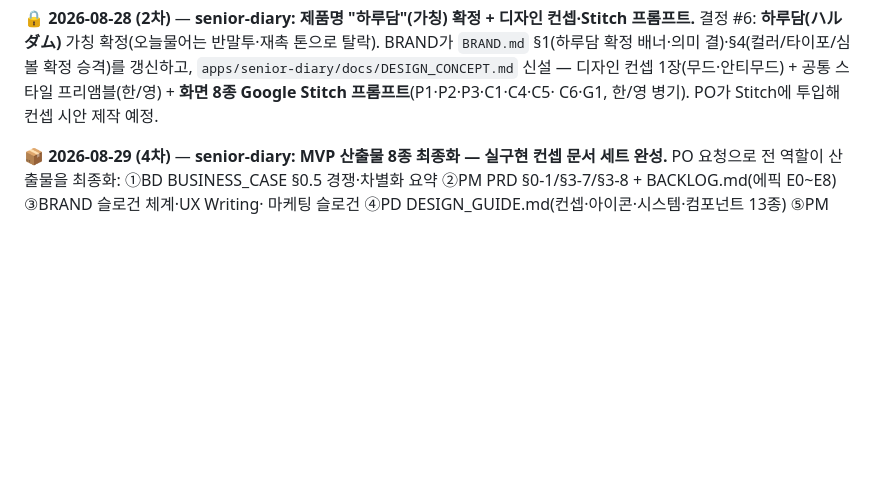
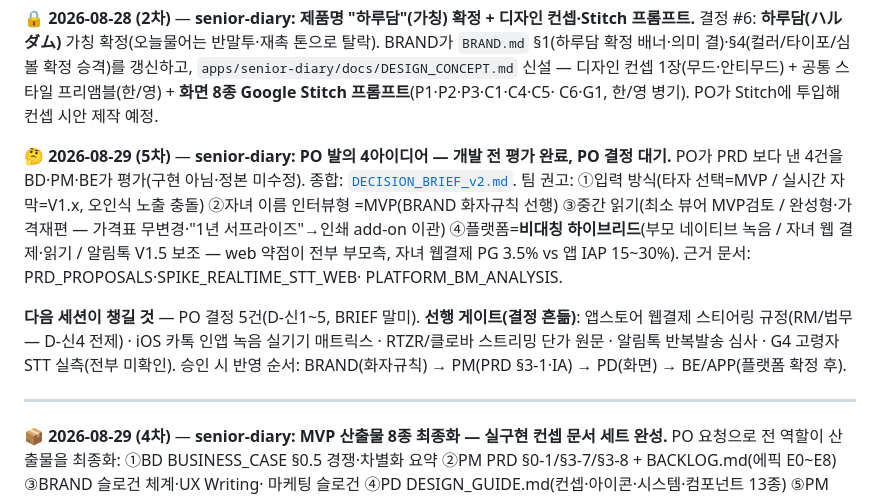
Before and after one commit to Komjirak/ai-team-kit, a Markdown page: docs/HARNESS.md, the part around the change. GitHub-like rendering; blank space fills up the shorter version.

Commit message:
senior-diary 결정 브리프 v2 — PO 발의 4아이디어 종합(BD·PM·BE 평가)
- DECISION_BRIEF_v2.md: 4아이디어 팀 권고 요약표 + PO 결정 5건(D-신1~5)
  + 미확인·선행 게이트 표 + 반영 순서
- 권고: ①타자 MVP/실시간 V1.x ②자녀 인터뷰형 MVP(BRAND 선행) ③최소뷰어·
  가격표 무변경 ④비대칭 하이브리드(부모 네이티브/자녀 웹)
- HARNESS 갱신. 개발 재개는 PO 결정 + 선행 게이트(스티어링·실기기·G4) 후

Co-Authored-By: Claude Fable 5 <noreply@anthropic.com>
Claude-Session: https://claude.ai/code/session_017JcqT3yaYTGB1chXKKzFEz

```diff
--- a/docs/HARNESS.md
+++ b/docs/HARNESS.md
@@ -24,6 +24,23 @@
 `apps/senior-diary/docs/DESIGN_CONCEPT.md` 신설 — 디자인 컨셉 1장(무드·안티무드) +
 공통 스타일 프리앰블(한/영) + **화면 8종 Google Stitch 프롬프트**(P1·P2·P3·C1·C4·C5·
 C6·G1, 한/영 병기). PO가 Stitch에 투입해 컨셉 시안 제작 예정.
+
+🤔 **2026-08-29 (5차)** — **senior-diary: PO 발의 4아이디어 — 개발 전 평가 완료, PO 결정 대기.**
+PO가 PRD 보다 낸 4건을 BD·PM·BE가 평가(구현 아님·정본 미수정). 종합:
+[`DECISION_BRIEF_v2.md`](../apps/senior-diary/docs/DECISION_BRIEF_v2.md). 팀 권고:
+①입력 방식(타자 선택=MVP / 실시간 자막=V1.x, 오인식 노출 충돌) ②자녀 이름 인터뷰형
+=MVP(BRAND 화자규칙 선행) ③중간 읽기(최소 뷰어 MVP검토 / 완성형·가격재편 — 가격표
+무변경·"1년 서프라이즈"→인쇄 add-on 이관) ④플랫폼=**비대칭 하이브리드**(부모 네이티브
+녹음 / 자녀 웹 결제·읽기 / 알림톡 V1.5 보조 — web 약점이 전부 부모측, 자녀 웹결제
+PG 3.5% vs 앱 IAP 15~30%). 근거 문서: PRD_PROPOSALS·SPIKE_REALTIME_STT_WEB·
+PLATFORM_BM_ANALYSIS.
+
+**다음 세션이 챙길 것** — PO 결정 5건(D-신1~5, BRIEF 말미). **선행 게이트(결정 흔듦)**:
+앱스토어 웹결제 스티어링 규정(RM/법무 — D-신4 전제) · iOS 카톡 인앱 녹음 실기기 매트릭스 ·
+RTZR/클로바 스트리밍 단가 원문 · 알림톡 반복발송 심사 · G4 고령자 STT 실측(전부 미확인).
+승인 시 반영 순서: BRAND(화자규칙) → PM(PRD §3-1·IA) → PD(화면) → BE/APP(플랫폼 확정 후).
+
+---
 
 📦 **2026-08-29 (4차)** — **senior-diary: MVP 산출물 8종 최종화 — 실구현 컨셉 문서 세트 완성.**
 PO 요청으로 전 역할이 산출물을 최종화: ①BD BUSINESS_CASE §0.5 경쟁·차별화 요약
```
Also changed, not shown: 1 other file.
